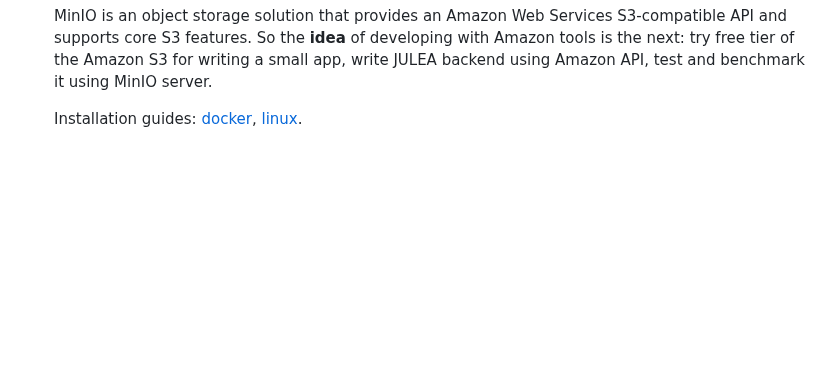
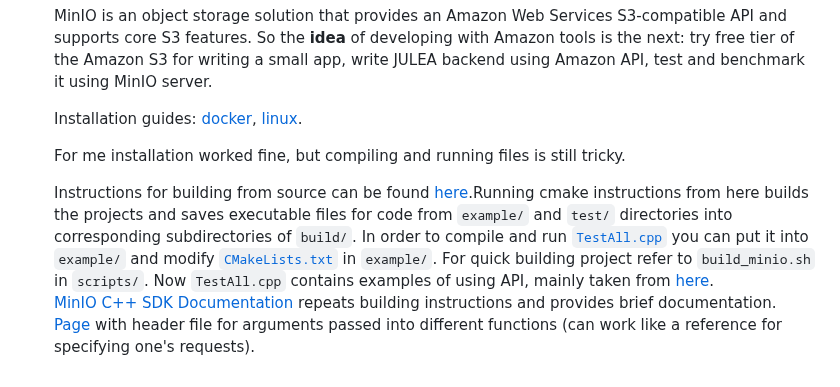
Before and after one commit to KseniyaShestakova/EPFL_internship, a Markdown page: amazon.md, the part around the change. Rendered like a GitHub page; blank space fills up the shorter version.

```diff
--- a/amazon.md
+++ b/amazon.md
@@ -77,3 +77,14 @@ stored inside *buckets* (containers with specified name and AWS region).
   Installation guides:
   [docker](https://min.io/docs/minio/container/index.html),
   [linux](https://min.io/docs/minio/linux/index.html).
+
+  For me installation worked fine, but compiling and running files is still tricky.
+
+  Instructions for building from source can be found [here](https://github.com/minio/minio-cpp).Running cmake instructions from here builds the projects and saves executable files for code from `example/` and `test/` directories into corresponding subdirectories of `build/`. In order to compile and run
+  [`TestAll.cpp`](https://github.com/KseniyaShestakova/EPFL_internship/blob/main/minio_exp/TestAll.cpp)
+  you can put it into `example/` and modify
+  [`CMakeLists.txt`](https://github.com/KseniyaShestakova/EPFL_internship/blob/main/minio_exp/CMakeLists.txt)
+  in `example/`. For quick building project refer to `build_minio.sh` in `scripts/`.  Now `TestAll.cpp` contains examples of using API, mainly taken from
+  [here](https://github.com/minio/minio-cpp/tree/main/examples). \
+  [MinIO C++ SDK Documentation](https://minio-cpp.min.io/) repeats building instructions and provides brief documentation. \
+  [Page](https://minio-cpp.min.io/args_8h_source.html) with header file for arguments passed into different functions (can work like a reference for specifying one's requests).
```
